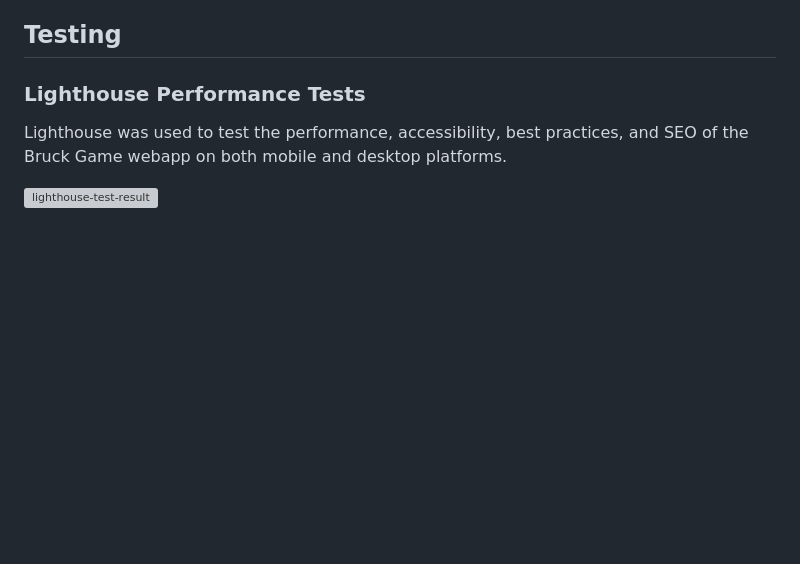
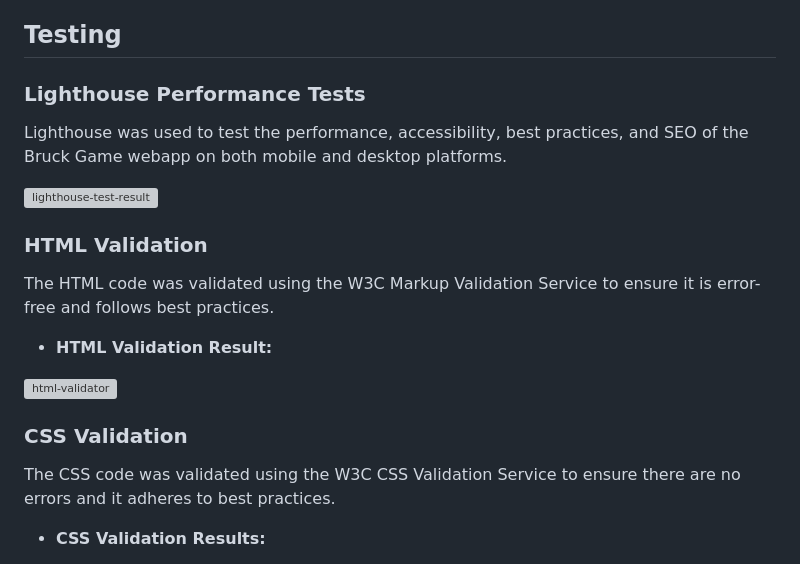
Before and after one commit to tibssy/brick-game, a Markdown page: README.md, the part around the change printed below. Rendered like a GitHub page; blank space fills up the shorter version; grey boxes are pictures that could not be loaded.

Commit message:
Add HTML and CSS validator results

```diff
--- a/README.md
+++ b/README.md
@@ -208,3 +208,18 @@ The visual design of the game is inspired by a clean, modern aesthetic with a to
 Lighthouse was used to test the performance, accessibility, best practices, and SEO of the Bruck Game webapp on both mobile and desktop platforms.
 
 ![lighthouse-test-result](https://github.com/user-attachments/assets/06bd0102-a364-4b59-aa30-f42ac16183e4)
+
+### HTML Validation
+
+The HTML code was validated using the W3C Markup Validation Service to ensure it is error-free and follows best practices.
+
+-   **HTML Validation Result:**
+
+![html-validator](https://github.com/user-attachments/assets/e544f50d-1de3-47d5-994f-2a6b7de2c938)
+
+### CSS Validation
+
+The CSS code was validated using the W3C CSS Validation Service to ensure there are no errors and it adheres to best practices.
+
+-   **CSS Validation Results:**
+
```
Also changed, not shown: other parts of README.md (+1 -0 lines).
